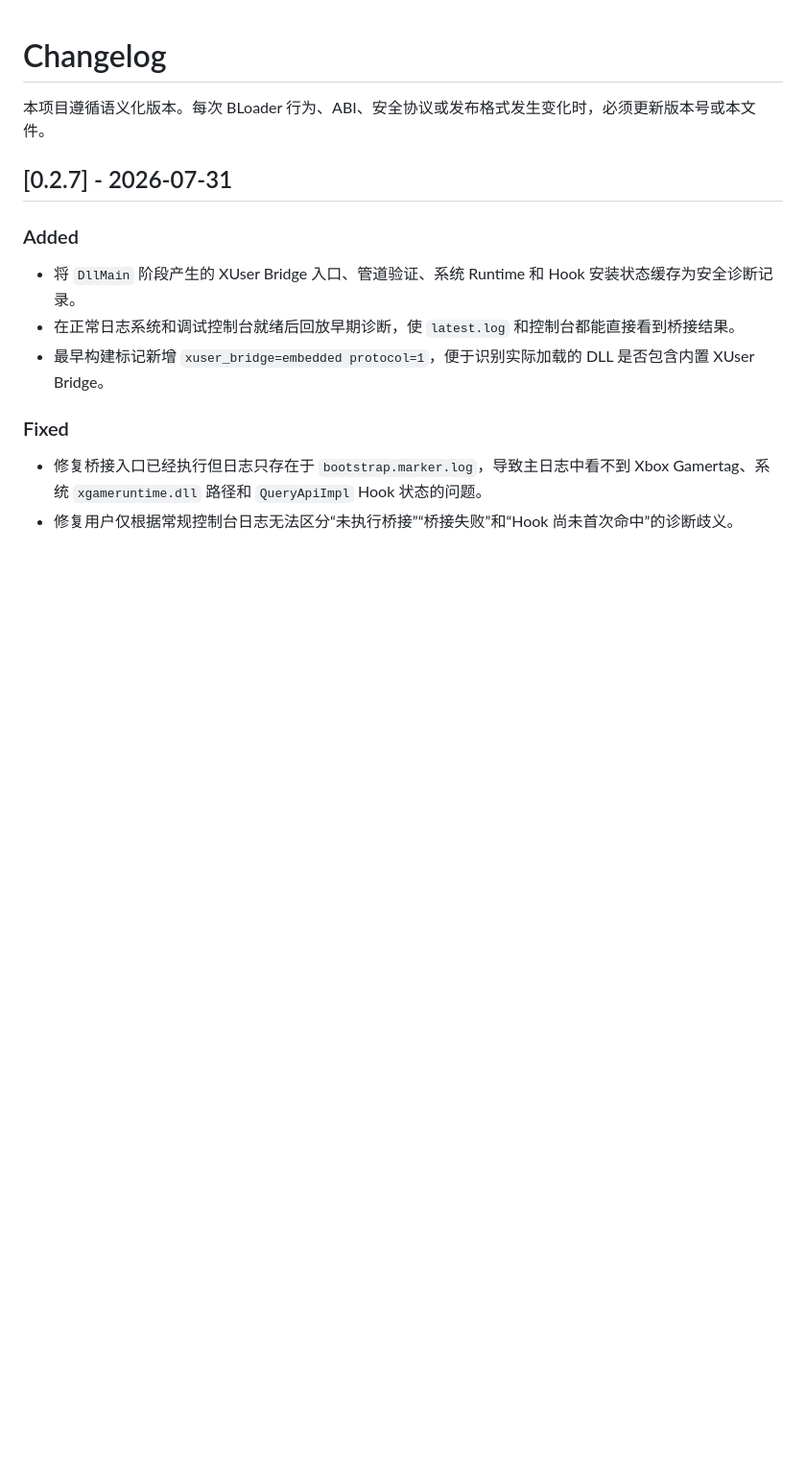
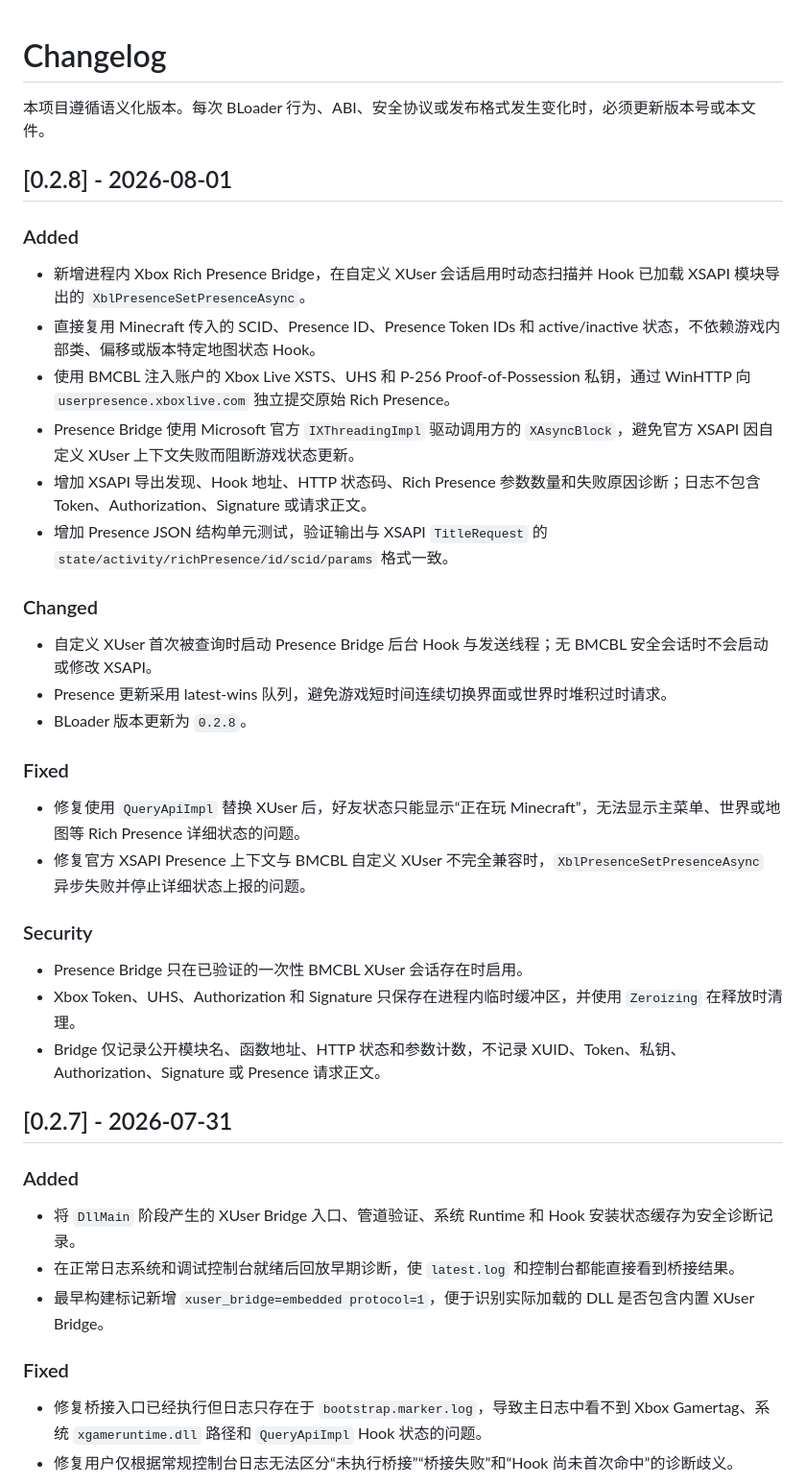
Before and after one commit to Chlna6666/BLoader, a Markdown page: CHANGELOG.md, the part around the change. Shown at 96% size. Rendered like a GitHub page; blank space fills up the shorter version.

Commit message:
docs(release): 记录 0.2.8 Presence Bridge

```diff
--- a/CHANGELOG.md
+++ b/CHANGELOG.md
@@ -1,6 +1,34 @@
 # Changelog
 
 本项目遵循语义化版本。每次 BLoader 行为、ABI、安全协议或发布格式发生变化时，必须更新版本号或本文件。
+
+## [0.2.8] - 2026-08-01
+
+### Added
+
+- 新增进程内 Xbox Rich Presence Bridge，在自定义 XUser 会话启用时动态扫描并 Hook 已加载 XSAPI 模块导出的 `XblPresenceSetPresenceAsync`。
+- 直接复用 Minecraft 传入的 SCID、Presence ID、Presence Token IDs 和 active/inactive 状态，不依赖游戏内部类、偏移或版本特定地图状态 Hook。
+- 使用 BMCBL 注入账户的 Xbox Live XSTS、UHS 和 P-256 Proof-of-Possession 私钥，通过 WinHTTP 向 `userpresence.xboxlive.com` 独立提交原始 Rich Presence。
+- Presence Bridge 使用 Microsoft 官方 `IXThreadingImpl` 驱动调用方的 `XAsyncBlock`，避免官方 XSAPI 因自定义 XUser 上下文失败而阻断游戏状态更新。
+- 增加 XSAPI 导出发现、Hook 地址、HTTP 状态码、Rich Presence 参数数量和失败原因诊断；日志不包含 Token、Authorization、Signature 或请求正文。
+- 增加 Presence JSON 结构单元测试，验证输出与 XSAPI `TitleRequest` 的 `state/activity/richPresence/id/scid/params` 格式一致。
+
+### Changed
+
+- 自定义 XUser 首次被查询时启动 Presence Bridge 后台 Hook 与发送线程；无 BMCBL 安全会话时不会启动或修改 XSAPI。
+- Presence 更新采用 latest-wins 队列，避免游戏短时间连续切换界面或世界时堆积过时请求。
+- BLoader 版本更新为 `0.2.8`。
+
+### Fixed
+
+- 修复使用 `QueryApiImpl` 替换 XUser 后，好友状态只能显示“正在玩 Minecraft”，无法显示主菜单、世界或地图等 Rich Presence 详细状态的问题。
+- 修复官方 XSAPI Presence 上下文与 BMCBL 自定义 XUser 不完全兼容时，`XblPresenceSetPresenceAsync` 异步失败并停止详细状态上报的问题。
+
+### Security
+
+- Presence Bridge 只在已验证的一次性 BMCBL XUser 会话存在时启用。
+- Xbox Token、UHS、Authorization 和 Signature 只保存在进程内临时缓冲区，并使用 `Zeroizing` 在释放时清理。
+- Bridge 仅记录公开模块名、函数地址、HTTP 状态和参数计数，不记录 XUID、Token、私钥、Authorization、Signature 或 Presence 请求正文。
 
 ## [0.2.7] - 2026-07-31
 
```
